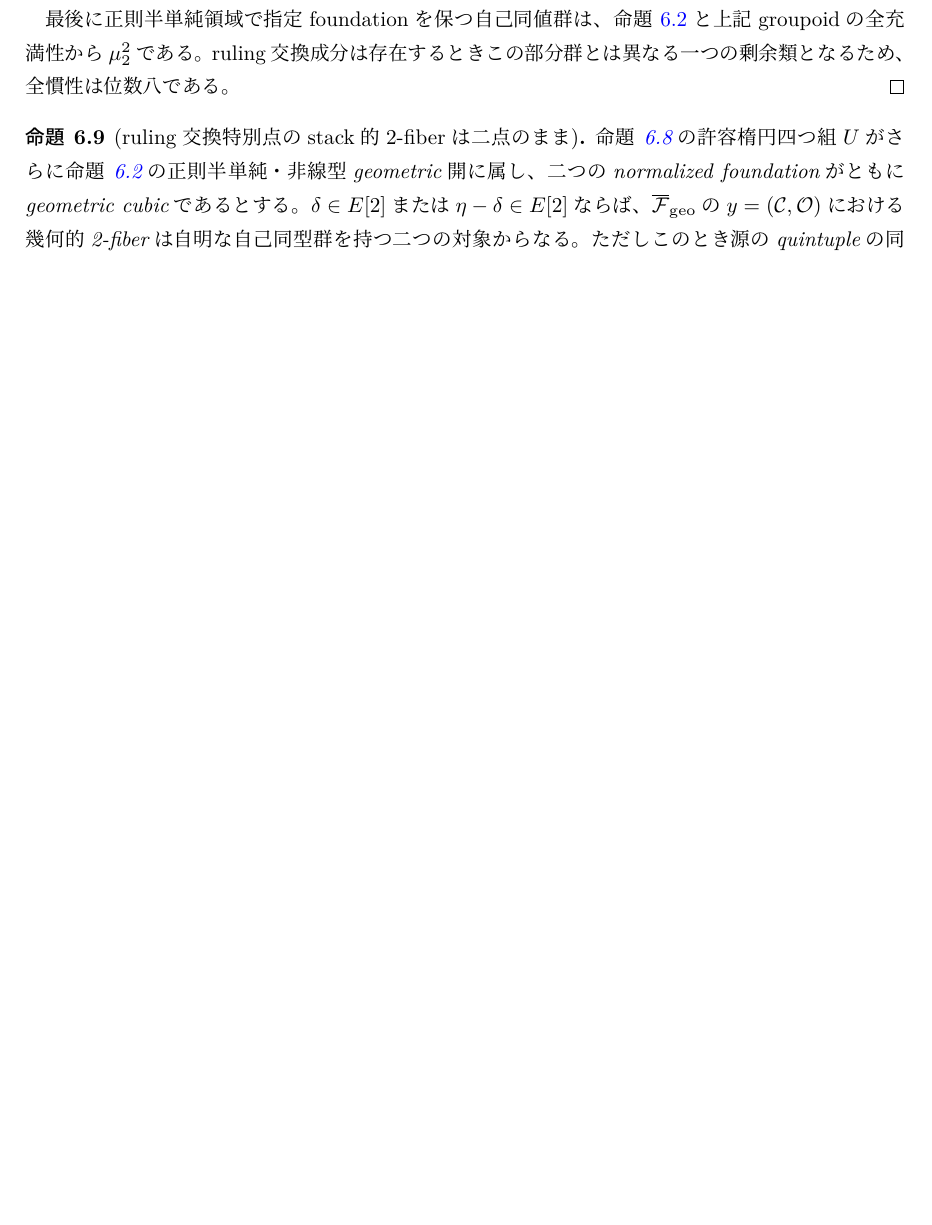
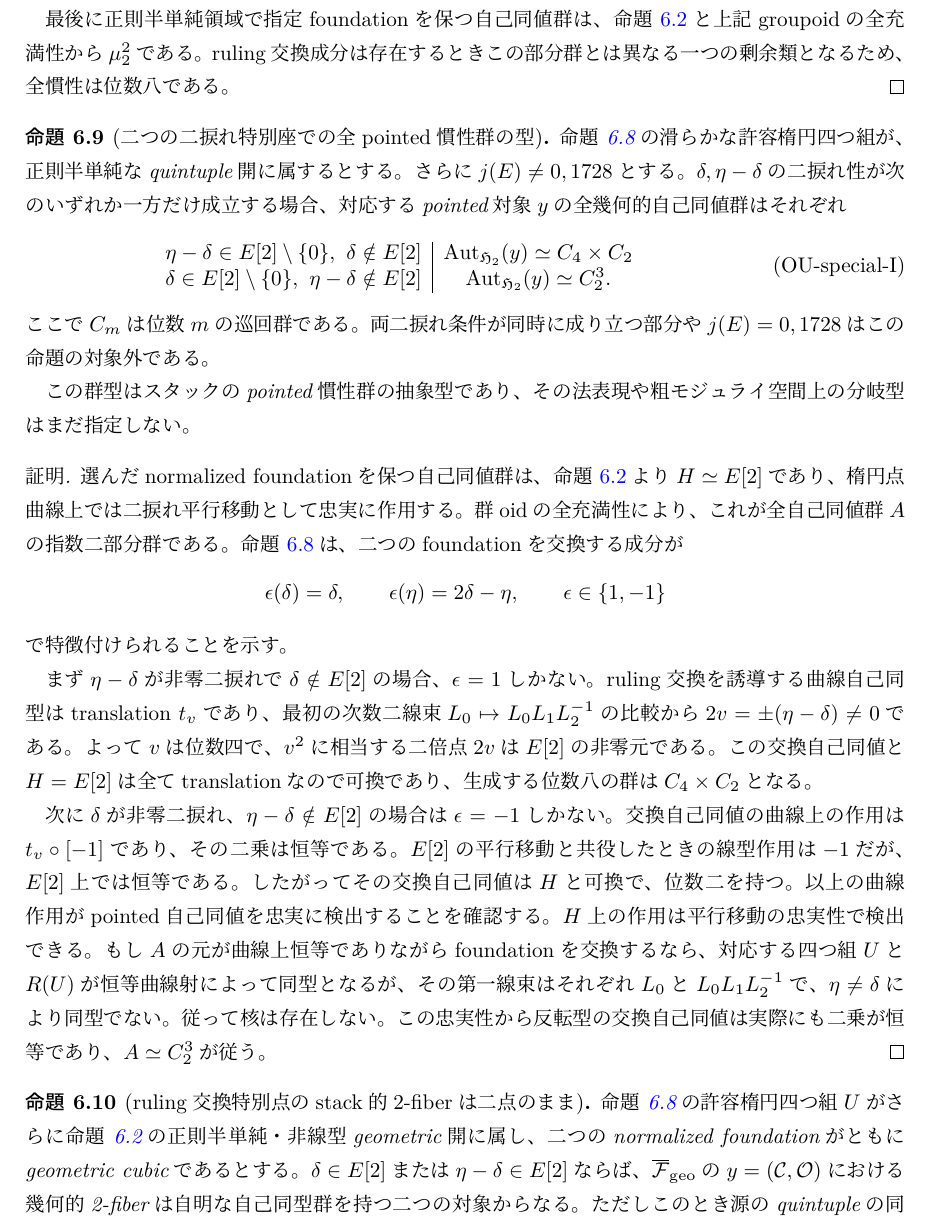
Before and after one commit to uedakazushi/nc-quadric-classification, a LaTeX document (papers/quiver-avatar-moduli.tex, which reads papers/quiver-avatar/git_comparison.tex): part of page 32 of 46 before the commit and part of page 32 of 47 after it, cut so that both start at the same text, the shorter picture padded with empty space. Compiled offline with LuaLaTeX.

Commit message:
Classify order-eight pointed inertia groups on the two elliptic ruling-swap strata

```diff
--- a/papers/quiver-avatar/git_comparison.tex
+++ b/papers/quiver-avatar/git_comparison.tex
@@ -679,6 +679,76 @@ ruling交換自己同値を与える。
 上記groupoidの全充満性から$\mu_2^2$である。
 ruling交換成分は存在するときこの部分群とは異なる
 一つの剰余類となるため、全慣性は位数八である。
+\end{proof}
+
+\begin{proposition}[二つの二捩れ特別座での全pointed慣性群の型]
+\label{prop:qa-elliptic-special-inertia-group-types}
+命題~\ref{prop:qa-elliptic-ruling-swap-two-torsion}の
+滑らかな許容楕円四つ組が、正則半単純な
+quintuple開に属するとする。
+さらに$j(E)\ne0,1728$とする。
+$\delta,\eta-\delta$の二捩れ性が次のいずれか
+一方だけ成立する場合、対応するpointed対象$y$の
+全幾何的自己同値群はそれぞれ
+\[
+ \begin{array}{c|c}
+ \eta-\delta\in E[2]\setminus\{0\},\
+ \delta\notin E[2] &\Aut_{\HHstack}(y)\simeq C_4\times C_2\\
+ \delta\in E[2]\setminus\{0\},\
+ \eta-\delta\notin E[2] &\Aut_{\HHstack}(y)\simeq C_2^3 .
+ \end{array}
+ \tag{OU-special-I}\label{eq:qa-ou-special-inertia-group-types}
+\]
+ここで$C_m$は位数$m$の巡回群である。
+両二捩れ条件が同時に成り立つ部分や
+$j(E)=0,1728$はこの命題の対象外である。
+
+この群型はスタックのpointed慣性群の抽象型であり、
+その法表現や粗モジュライ空間上の分岐型はまだ指定しない。
+\end{proposition}
+\begin{proof}
+選んだnormalized foundationを保つ自己同値群は、
+命題~\ref{prop:qa-ou-generic-quintuple-finite-inertia}より
+$H\simeq E[2]$であり、楕円点曲線上では二捩れ平行移動として
+忠実に作用する。群oidの全充満性により、これが
+全自己同値群$A$の指数二部分群である。
+命題~\ref{prop:qa-elliptic-ruling-swap-two-torsion}は、
+二つのfoundationを交換する成分が
+\[
+ \epsilon(\delta)=\delta,\qquad
+ \epsilon(\eta)=2\delta-\eta,\qquad \epsilon\in\{1,-1\}
+\]
+で特徴付けられることを示す。
+
+まず$\eta-\delta$が非零二捩れで
+$\delta\notin E[2]$の場合、$\epsilon=1$しかない。
+ruling交換を誘導する曲線自己同型はtranslation
+$t_v$であり、最初の次数二線束
+$L_0\mapsto L_0L_1L_2^{-1}$の比較から
+$2v=\pm(\eta-\delta)\ne0$である。
+よって$v$は位数四で、$v^2$に相当する二倍点
+$2v$は$E[2]$の非零元である。
+この交換自己同値と$H=E[2]$は全てtranslationなので
+可換であり、生成する位数八の群は
+$C_4\times C_2$となる。
+
+次に$\delta$が非零二捩れ、
+$\eta-\delta\notin E[2]$の場合は$\epsilon=-1$しかない。
+交換自己同値の曲線上の作用は$t_v\circ[-1]$であり、
+その二乗は恒等である。
+$E[2]$の平行移動と共役したときの線型作用は
+$-1$だが、$E[2]$上では恒等である。
+したがってその交換自己同値は$H$と可換で、
+位数二を持つ。
+以上の曲線作用がpointed自己同値を忠実に検出することを
+確認する。$H$上の作用は平行移動の忠実性で検出できる。
+もし$A$の元が曲線上恒等でありながらfoundationを交換するなら、
+対応する四つ組$U$と$R(U)$が恒等曲線射によって同型となるが、
+その第一線束はそれぞれ$L_0$と$L_0L_1L_2^{-1}$で、
+$\eta\ne\delta$により同型でない。
+従って核は存在しない。
+この忠実性から反転型の交換自己同値は実際にも
+二乗が恒等であり、$A\simeq C_2^3$が従う。
 \end{proof}
 
 \begin{proposition}[ruling交換特別点のstack的2-fiberは二点のまま]
```
Also changed, not shown: papers/quiver-avatar/git_comparison.tex (2 more changed lines).
